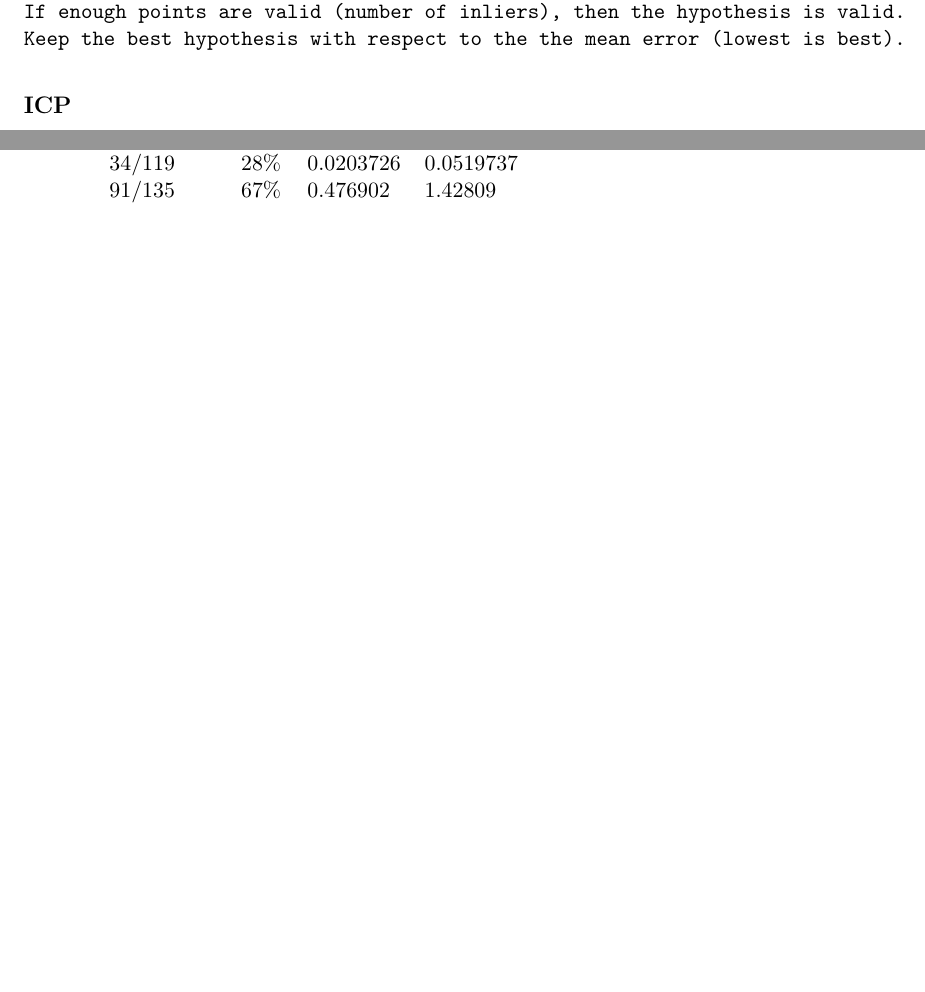
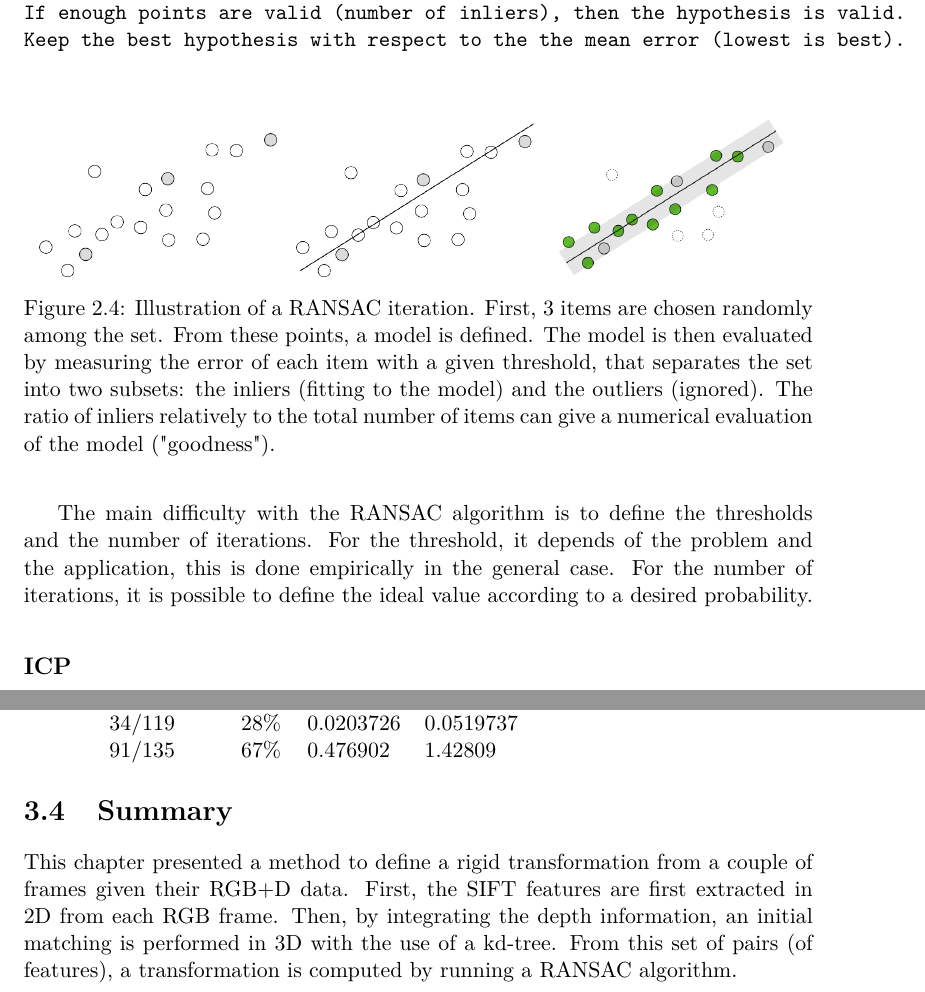
Before and after one commit to virgile-hogman/kth-rgbd, a LaTeX thesis (doc/thesis.tex, which reads doc/contents.tex): two parts of pages 12 and 18 of 34 before the commit and two parts of pages 12 and 20 of 36 after it, joined at a grey line, cut so that both start at the same text, the shorter picture padded with empty space. Compiled offline with pdfLaTeX; a LaTeX package or settings file that is missing is left out.

Commit message:
update thesis

```diff
--- a/doc/contents.tex
+++ b/doc/contents.tex
@@ -112,6 +112,19 @@ Evaluate this model by computing the error for all the points of the dataset.
 If enough points are valid (number of inliers), then the hypothesis is valid.
 Keep the best hypothesis with respect to the the mean error (lowest is best).
 \end{verbatim}
+
+\begin{figure}[h!]
+\centering$
+\begin{array}{ccc}
+\includegraphics[width=0.3\textwidth]{figures/ransac1} &
+\includegraphics[width=0.3\textwidth]{figures/ransac2} &
+\includegraphics[width=0.3\textwidth]{figures/ransac3}
+\end{array}$
+\caption{Illustration of a RANSAC iteration. First, 3 items are chosen randomly among the set. From these points, a model is defined. The model is then evaluated by measuring the error of each item with a given threshold, that separates the set into two subsets: the inliers (fitting to the model) and the outliers (ignored). The ratio of inliers relatively to the total number of items can give a numerical evaluation of the model ("goodness").}
+\end{figure}
+
+The main difficulty with the RANSAC algorithm is to define the thresholds and the number of iterations. For the threshold, it depends of the problem and the application, this is done empirically in the general case. For the number of iterations, it is possible to define the ideal value according to a desired probability.
+
 
 \subsection{ICP}
 
@@ -304,3 +324,6 @@ inliers/matches & ratio & $\sigma^2(2D)$ & $\sigma^2(3D)$\\
 %90/140 &	64\% &	0.682466 &	1.56629\\
 \end{tabular}
 
+\section{Summary}
+
+This chapter presented a method to define a rigid transformation from a couple of frames given their RGB+D data. First, the SIFT features are first extracted in 2D from each RGB frame. Then, by integrating the depth information, an initial matching is performed in 3D with the use of a kd-tree. From this set of pairs (of features), a transformation is computed by running a RANSAC algorithm.
```
Also changed, not shown: doc/figures/graph1.svg, doc/figures/ransac1.png (added), doc/figures/ransac1.svg (added), doc/figures/ransac2.png (added), doc/figures/ransac2.svg (added), doc/figures/ransac3.png (added), doc/figures/ransac3.svg (added), doc/contents.tex (26 more changed lines).
